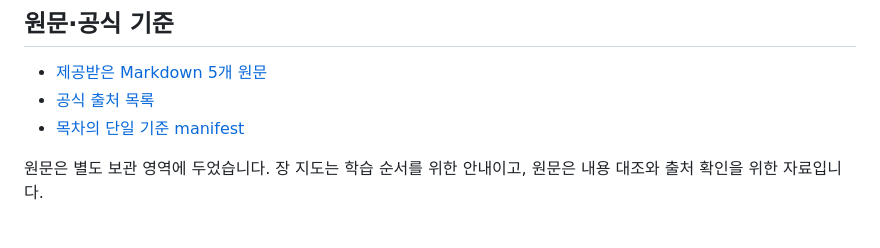
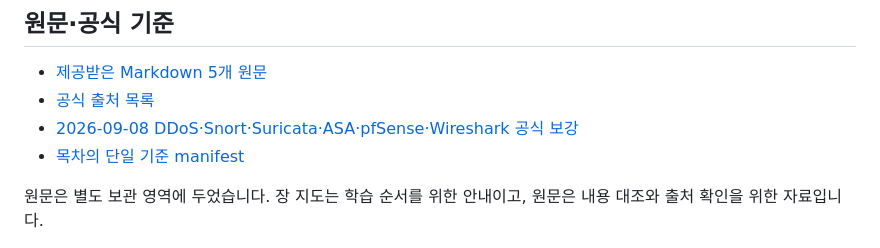
Before and after one commit to coding-jhj/SKT_ALEPH_STUDY_NOTE, a Markdown page: book/README.md, the part around the change. Rendered like a GitHub page.

Commit message:
docs: add 2026-09-08 security supplement to book index

```diff
--- a/book/README.md
+++ b/book/README.md
@@ -97,6 +97,7 @@ GitHub에서 원본 Markdown을 **한 권의 순서**로 읽기 위한 목차입
 
 - [제공받은 Markdown 5개 원문](chapters/originals/README.md)
 - [공식 출처 목록](chapters/SOURCES.md)
+- [2026-09-08 DDoS·Snort·Suricata·ASA·pfSense·Wireshark 공식 보강](../notes/2026-09-08_DDoS-Snort-Suricata-ASA-Failover-pfSense-Wireshark-공식보강.md)
 - [목차의 단일 기준 manifest](manifest.json)
 
 원문은 별도 보관 영역에 두었습니다. 장 지도는 학습 순서를 위한 안내이고, 원문은 내용 대조와 출처 확인을 위한 자료입니다.
```
